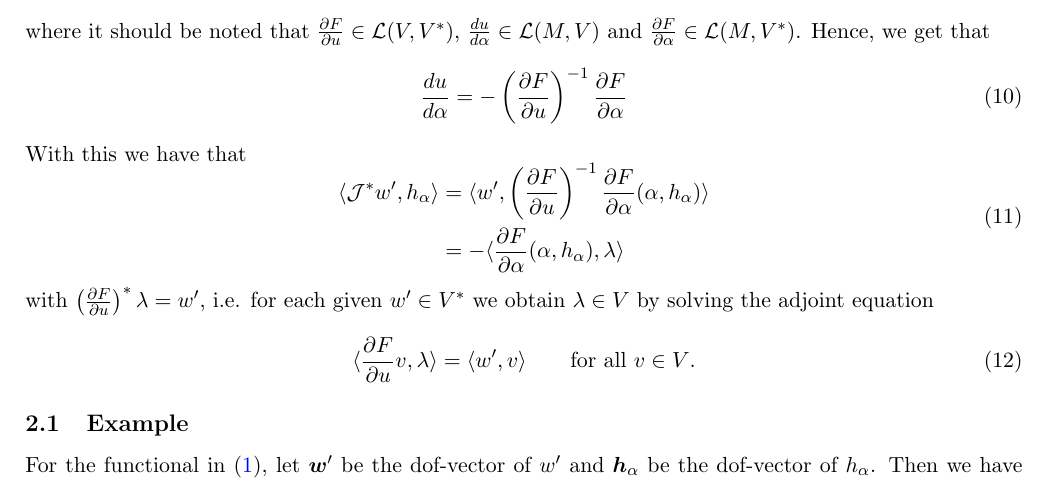
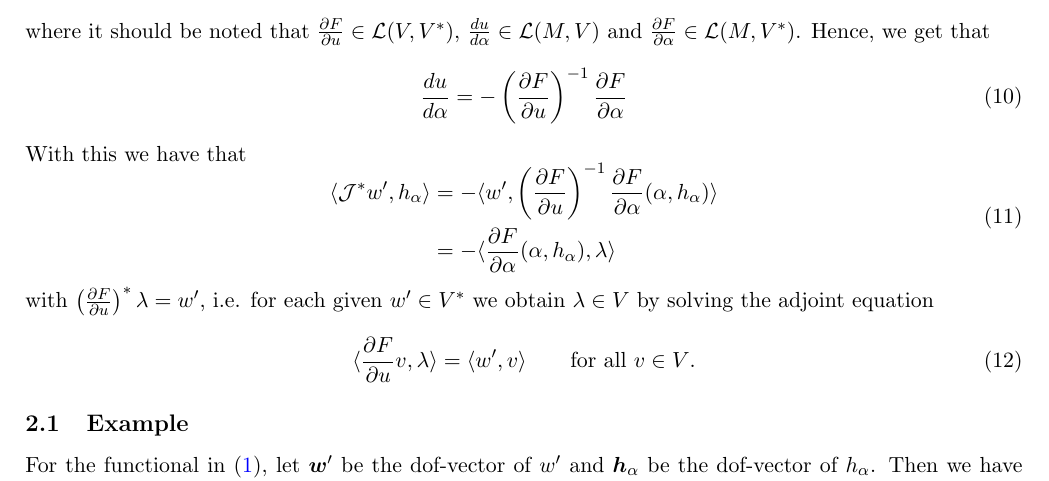
Before and after one commit to eikehmueller/PEDS, a LaTeX document (doc/functional_derivatives.tex): part of page 2 of 3, cut so that both start at the same text. Compiled offline with pdfLaTeX.

Commit message:
Fixed typo

```diff
--- a/doc/functional_derivatives.tex
+++ b/doc/functional_derivatives.tex
@@ -84,7 +84,7 @@ where it should be noted that $\frac{\partial F}{\partial u}\in \mathcal{L}(V,V^
 With this we have that
 \begin{equation}
     \begin{aligned}
-    \langle\mathcal{J}^*w',h_\alpha \rangle &= \langle w',\left(\frac{\partial F}{\partial u}\right)^{-1}\frac{\partial F}{\partial\alpha}(\alpha,h_\alpha)\rangle\\
+    \langle\mathcal{J}^*w',h_\alpha \rangle &= -\langle w',\left(\frac{\partial F}{\partial u}\right)^{-1}\frac{\partial F}{\partial\alpha}(\alpha,h_\alpha)\rangle\\
     &= -\langle \frac{\partial F}{\partial\alpha}(\alpha,h_\alpha), \lambda\rangle
     \end{aligned}
 \end{equation}
```
